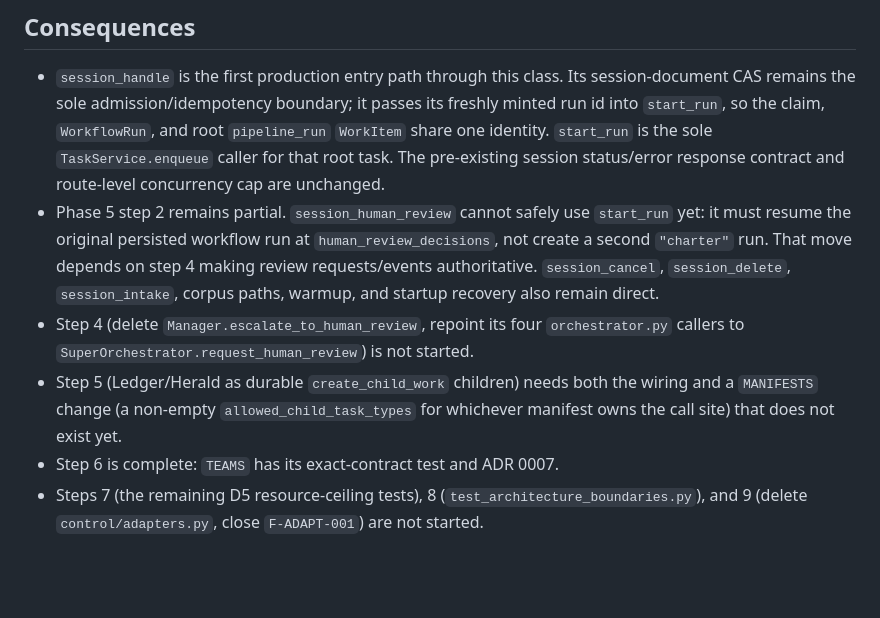
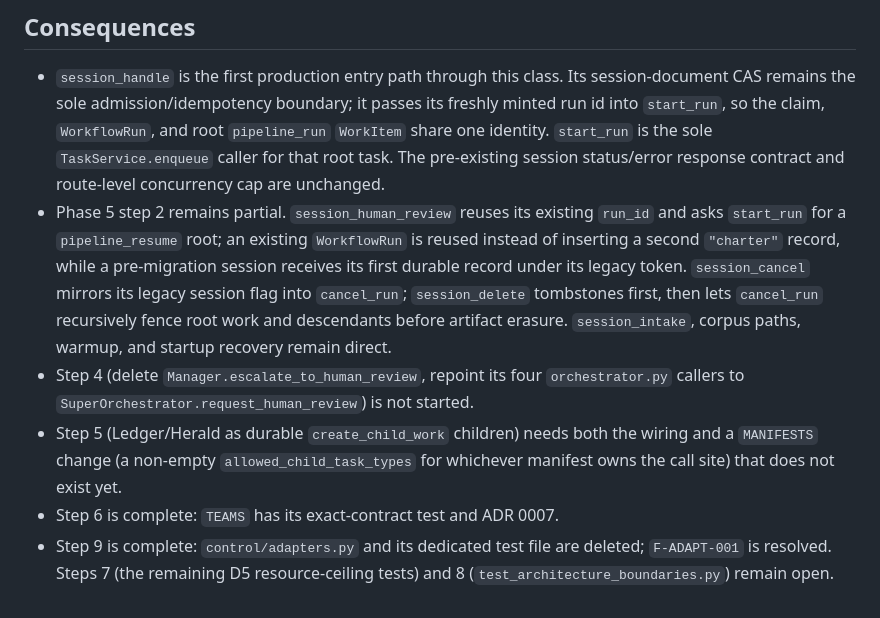
Before and after one commit to solomonsjoseph/PHI-Handling-system, a Markdown page: docs/adr/0006-super-orchestrator.md, the part around the change. GitHub-like rendering; blank space fills up the shorter version.

```diff
--- a/docs/adr/0006-super-orchestrator.md
+++ b/docs/adr/0006-super-orchestrator.md
@@ -27,8 +27,8 @@ D9's published method signatures list bare identifiers only, but three methods n
 ## Consequences
 
 - `session_handle` is the first production entry path through this class. Its session-document CAS remains the sole admission/idempotency boundary; it passes its freshly minted run id into `start_run`, so the claim, `WorkflowRun`, and root `pipeline_run` `WorkItem` share one identity. `start_run` is the sole `TaskService.enqueue` caller for that root task. The pre-existing session status/error response contract and route-level concurrency cap are unchanged.
-- Phase 5 step 2 remains partial. `session_human_review` cannot safely use `start_run` yet: it must resume the original persisted workflow run at `human_review_decisions`, not create a second `"charter"` run. That move depends on step 4 making review requests/events authoritative. `session_cancel`, `session_delete`, `session_intake`, corpus paths, warmup, and startup recovery also remain direct.
+- Phase 5 step 2 remains partial. `session_human_review` reuses its existing `run_id` and asks `start_run` for a `pipeline_resume` root; an existing `WorkflowRun` is reused instead of inserting a second `"charter"` record, while a pre-migration session receives its first durable record under its legacy token. `session_cancel` mirrors its legacy session flag into `cancel_run`; `session_delete` tombstones first, then lets `cancel_run` recursively fence root work and descendants before artifact erasure. `session_intake`, corpus paths, warmup, and startup recovery remain direct.
 - Step 4 (delete `Manager.escalate_to_human_review`, repoint its four `orchestrator.py` callers to `SuperOrchestrator.request_human_review`) is not started.
 - Step 5 (Ledger/Herald as durable `create_child_work` children) needs both the wiring and a `MANIFESTS` change (a non-empty `allowed_child_task_types` for whichever manifest owns the call site) that does not exist yet.
 - Step 6 is complete: `TEAMS` has its exact-contract test and ADR 0007.
-- Steps 7 (the remaining D5 resource-ceiling tests), 8 (`test_architecture_boundaries.py`), and 9 (delete `control/adapters.py`, close `F-ADAPT-001`) are not started.
+- Step 9 is complete: `control/adapters.py` and its dedicated test file are deleted; `F-ADAPT-001` is resolved. Steps 7 (the remaining D5 resource-ceiling tests) and 8 (`test_architecture_boundaries.py`) remain open.
```
Also changed, not shown: docs/assurance/FINDINGS.md (+6 -6 lines), docs/assurance/PHASE_REPORTS.md (+2 -2 lines).
